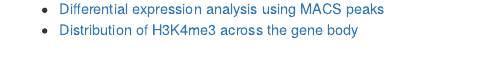
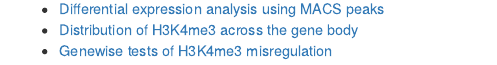
Before and after one commit to jdblischak/nw, an R Markdown document (analysis/yeast/index.Rmd): the page in a window 1100 px wide, from 180 px down. Rendered offline with R 4.5, knitr and Pandoc, with nearby package versions; drawn as R Markdown's standard HTML page in place of the format the file asks for.

Commit message:
Add genewise tests for misregulation to site.

```diff
--- a/analysis/yeast/index.Rmd
+++ b/analysis/yeast/index.Rmd
@@ -11,3 +11,4 @@ author: John Blischak
 *  [Initial exploration of the data](exploration.html)
 *  [Differential expression analysis using MACS peaks](diffbind.html)
 *  [Distribution of H3K4me3 across the gene body](metagene.html)
+*  [Genewise tests of H3K4me3 misregulation](misregulated.html)
```
Also changed, not shown: 1 other file.
